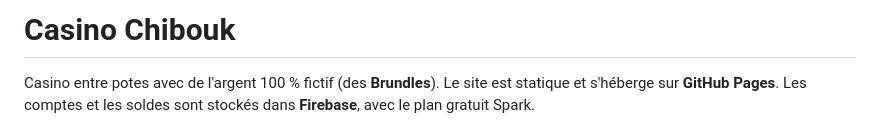
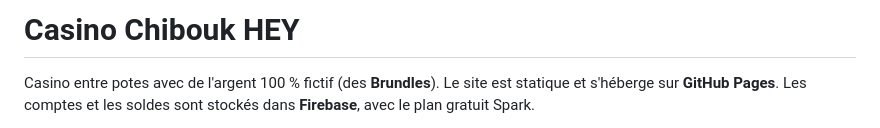
Before and after one commit to Akhirox/casino-chibouk, a Markdown page: README.md, the part around the change. GitHub-like rendering.

Commit message:
V13 pour de vrai

```diff
--- a/README.md
+++ b/README.md
@@ -1,4 +1,4 @@
-# Casino Chibouk
+# Casino Chibouk HEY
 
 Casino entre potes avec de l'argent 100 % fictif (des **Brundles**). Le site est statique et s'héberge sur **GitHub Pages**. Les comptes et les soldes sont stockés dans **Firebase**, avec le plan gratuit Spark.
 
```
